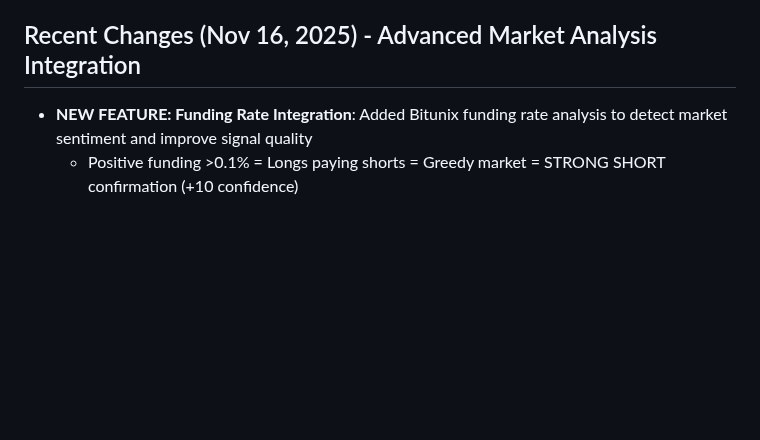
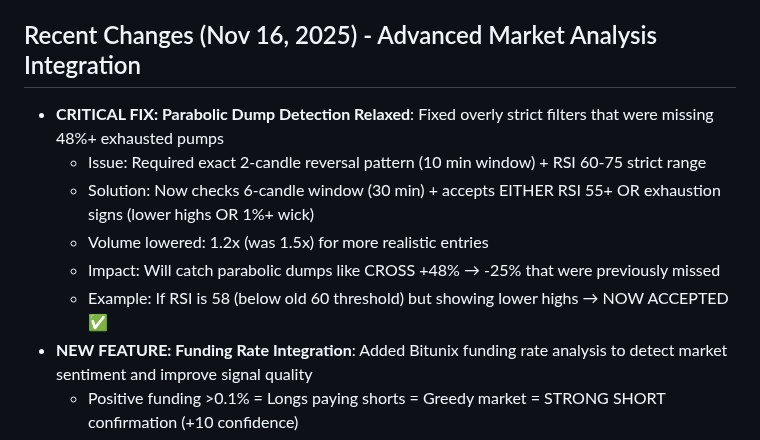
Before and after one commit to calwhel/calsbot, a Markdown page: replit.md, the part around the change. GitHub-like rendering; blank space fills up the shorter version.

Commit message:
Improve parabolic dump detection to catch more significant market movements
Relaxed parabolic dump detection filters to include a wider range of market conditions and timeframes, enhancing the bot's ability to identify and capitalize on significant price swings.

Replit-Commit-Author: Agent
Replit-Commit-Session-Id: eefa8679-cae4-4c68-9133-cfcb1b4c93c5
Replit-Commit-Checkpoint-Type: intermediate_checkpoint
Replit-Commit-Event-Id: 1d50d783-d18a-491f-bb77-4e38ab80fda5
Replit-Commit-Screenshot-Url: https://storage.googleapis.com/screenshot-production-us-central1/17201325-775a-4a28-aab3-d2c9cf413651/eefa8679-cae4-4c68-9133-cfcb1b4c93c5/LZiqWfL

```diff
--- a/replit.md
+++ b/replit.md
@@ -4,6 +4,12 @@
 This project is a Python-based Telegram bot designed for crypto perpetual trading with automated execution on the Bitunix exchange. It features three independent trading modes: PARABOLIC (50%+ exhausted dumps - highest priority), SHORTS (mean reversion on 35%+ pumps), and LONGS (early momentum entries on 5-50% fresh pumps). The bot uses a "Top Gainers" scanning system with dedicated parabolic dump detection. Core strategies involve momentum-based entries with customizable leverage (1-20x), dual/triple take-profit targets, and breakeven stop-loss management. The project includes a 2-tier subscription model (Signals Only $80/mo, Auto-Trading $150/mo - scan included with both) and a cash referral system for Auto-Trading subscriptions.
 
 ## Recent Changes (Nov 16, 2025) - Advanced Market Analysis Integration
+- **CRITICAL FIX: Parabolic Dump Detection Relaxed**: Fixed overly strict filters that were missing 48%+ exhausted pumps
+  - Issue: Required exact 2-candle reversal pattern (10 min window) + RSI 60-75 strict range
+  - Solution: Now checks 6-candle window (30 min) + accepts EITHER RSI 55+ OR exhaustion signs (lower highs OR 1%+ wick)
+  - Volume lowered: 1.2x (was 1.5x) for more realistic entries
+  - Impact: Will catch parabolic dumps like CROSS +48% → -25% that were previously missed
+  - Example: If RSI is 58 (below old 60 threshold) but showing lower highs → NOW ACCEPTED ✅
 - **NEW FEATURE: Funding Rate Integration**: Added Bitunix funding rate analysis to detect market sentiment and improve signal quality
   - Positive funding >0.1% = Longs paying shorts = Greedy market = STRONG SHORT confirmation (+10 confidence)
   - Negative funding <-0.05% = Shorts paying longs = Shorts underwater = STRONG LONG confirmation (+10 confidence)
```
